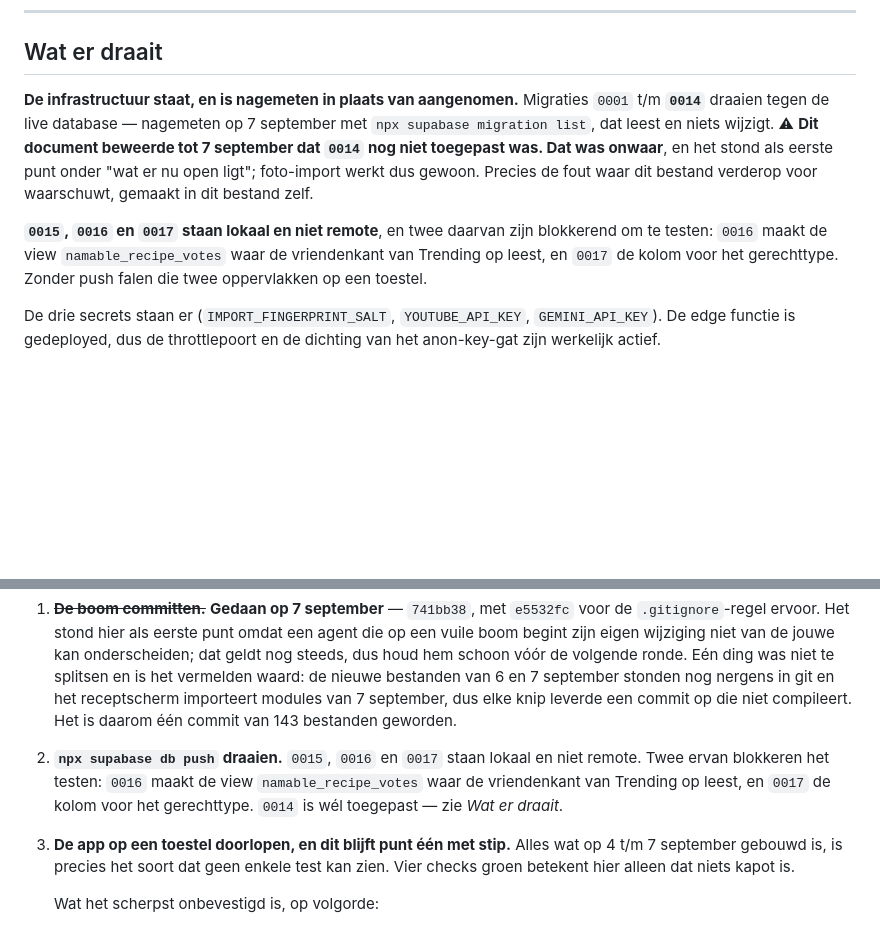
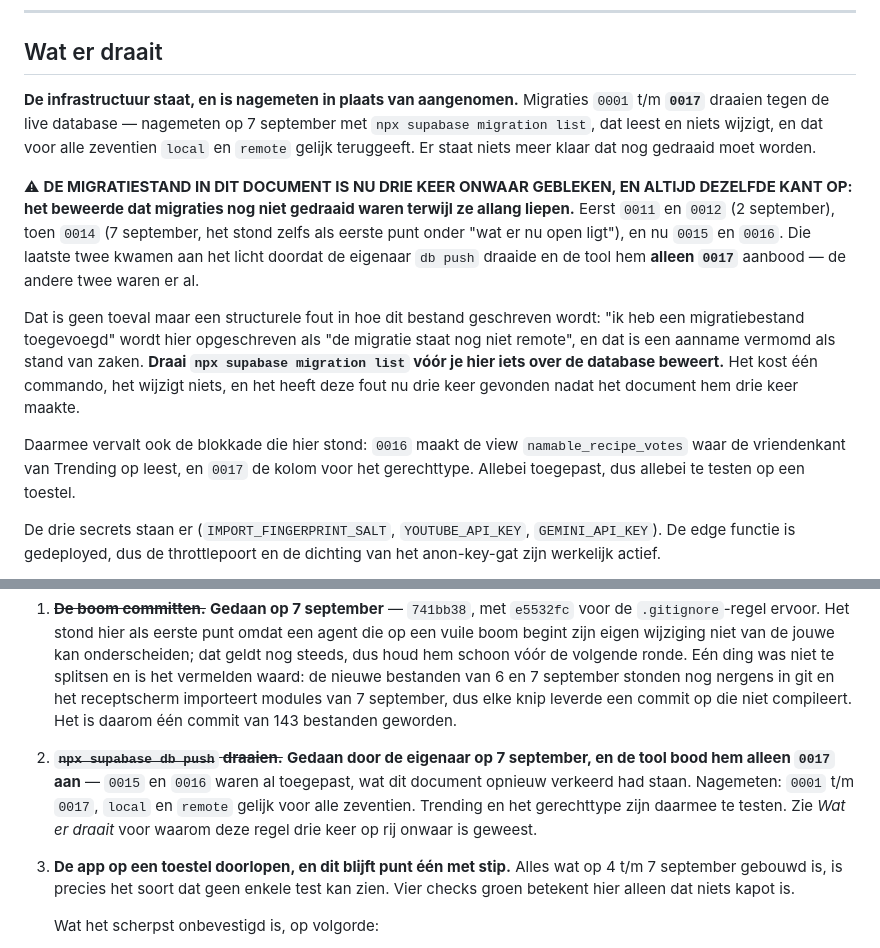
Before and after one commit to JoostKlessens/RemyAI, a Markdown page: docs/HANDOVER.md, 2 parts joined by grey strips. GitHub-like rendering; blank space fills up the shorter version.

Commit message:
docs: de migratiestand klopte weer niet, en nu voor de derde keer
De eigenaar draaide `db push` en kreeg alleen `0017` aangeboden. `0015` en
`0016` waren dus al toegepast, terwijl beide documenten beweerden dat alle
drie lokaal-en-niet-remote stonden en dat twee ervan het testen blokkeerden.

Nagemeten met `npx supabase migration list`, dat leest en niets wijzigt:
`0001` t/m `0017`, `local` en `remote` gelijk voor alle zeventien.

Dit is de derde keer dat juist deze regel onwaar bleek, en altijd dezelfde
kant op — te pessimistisch. Eerst `0011` en `0012`, toen `0014`, nu `0015`
en `0016`. De oorzaak staat er nu bij in plaats van alleen de correctie: "ik
heb een migratiebestand toegevoegd" wordt hier opgeschreven als "de migratie
staat nog niet remote", en dat is een aanname vermomd als stand van zaken.

Co-Authored-By: Claude Opus 5 <noreply@anthropic.com>
Claude-Session: https://claude.ai/code/session_01JRYqkmyKfhkY2MZB584LSi

```diff
--- a/docs/HANDOVER.md
+++ b/docs/HANDOVER.md
@@ -35,17 +35,30 @@ omdat elke bevinding erin een *patroon* is dat zich herhaalt.
 ## Wat er draait
 
 **De infrastructuur staat, en is nagemeten in plaats van aangenomen.**
-Migraties `0001` t/m **`0014`** draaien tegen de live database — nagemeten op
-7 september met `npx supabase migration list`, dat leest en niets wijzigt.
-⚠ **Dit document beweerde tot 7 september dat `0014` nog niet toegepast was.
-Dat was onwaar**, en het stond als eerste punt onder "wat er nu open ligt";
-foto-import werkt dus gewoon. Precies de fout waar dit bestand verderop voor
-waarschuwt, gemaakt in dit bestand zelf.
+Migraties `0001` t/m **`0017`** draaien tegen de live database — nagemeten op
+7 september met `npx supabase migration list`, dat leest en niets wijzigt, en
+dat voor alle zeventien `local` en `remote` gelijk teruggeeft. Er staat niets
+meer klaar dat nog gedraaid moet worden.
 
-**`0015`, `0016` en `0017` staan lokaal en niet remote**, en twee daarvan zijn
-blokkerend om te testen: `0016` maakt de view `namable_recipe_votes` waar de
-vriendenkant van Trending op leest, en `0017` de kolom voor het gerechttype.
-Zonder push falen die twee oppervlakken op een toestel.
+⚠ **DE MIGRATIESTAND IN DIT DOCUMENT IS NU DRIE KEER ONWAAR GEBLEKEN, EN
+ALTIJD DEZELFDE KANT OP: het beweerde dat migraties nog niet gedraaid waren
+terwijl ze allang liepen.** Eerst `0011` en `0012` (2 september), toen `0014`
+(7 september, het stond zelfs als eerste punt onder "wat er nu open ligt"), en
+nu `0015` en `0016`. Die laatste twee kwamen aan het licht doordat de eigenaar
+`db push` draaide en de tool hem **alleen `0017`** aanbood — de andere twee
+waren er al.
+
+Dat is geen toeval maar een structurele fout in hoe dit bestand geschreven
+wordt: "ik heb een migratiebestand toegevoegd" wordt hier opgeschreven als
+"de migratie staat nog niet remote", en dat is een aanname vermomd als stand
+van zaken. **Draai `npx supabase migration list` vóór je hier iets over de
+database beweert.** Het kost één commando, het wijzigt niets, en het heeft
+deze fout nu drie keer gevonden nadat het document hem drie keer maakte.
+
+Daarmee vervalt ook de blokkade die hier stond: `0016` maakt de view
+`namable_recipe_votes` waar de vriendenkant van Trending op leest, en `0017`
+de kolom voor het gerechttype. Allebei toegepast, dus allebei te testen op een
+toestel.
 
 De drie secrets staan er (`IMPORT_FINGERPRINT_SALT`, `YOUTUBE_API_KEY`,
 `GEMINI_API_KEY`). De edge functie is gedeployed, dus de throttlepoort en de
@@ -482,11 +495,12 @@ kosten geen code maar een handeling van de eigenaar.
    elke knip leverde een commit op die niet compileert. Het is daarom één
    commit van 143 bestanden geworden.
 
-2. **`npx supabase db push` draaien.** `0015`, `0016` en `0017` staan lokaal
-   en niet remote. Twee ervan blokkeren het testen: `0016` maakt de view
-   `namable_recipe_votes` waar de vriendenkant van Trending op leest, en
-   `0017` de kolom voor het gerechttype. `0014` is wél toegepast — zie
-   *Wat er draait*.
+2. ~~**`npx supabase db push` draaien.**~~ **Gedaan door de eigenaar op
+   7 september, en de tool bood hem alleen `0017` aan** — `0015` en `0016`
+   waren al toegepast, wat dit document opnieuw verkeerd had staan. Nagemeten:
+   `0001` t/m `0017`, `local` en `remote` gelijk voor alle zeventien. Trending
+   en het gerechttype zijn daarmee te testen. Zie *Wat er draait* voor waarom
+   deze regel drie keer op rij onwaar is geweest.
 
 3. **De app op een toestel doorlopen, en dit blijft punt één met stip.**
    Alles wat op 4 t/m 7 september gebouwd is, is precies het soort dat geen
```
Also changed, not shown: docs/LONGLIST.md (+6 -3 lines).
